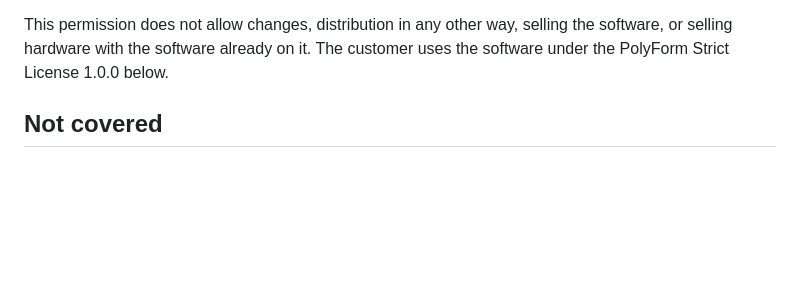
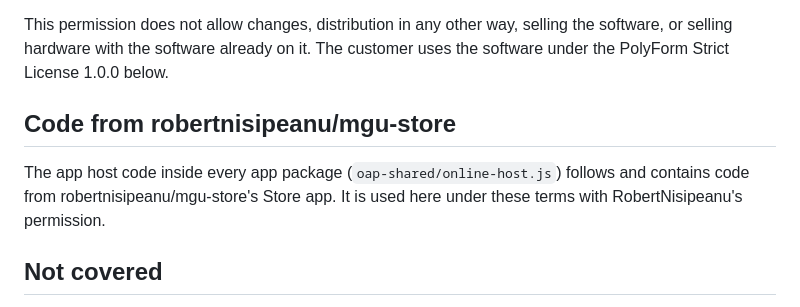
Before and after one commit to IterioDev/car-apps, a Markdown page: LICENSE.md, the part around the change. Drawn GitHub-style; blank space fills up the shorter version.

Commit message:
License: note RobertNisipeanu's permission for the app host code
Co-Authored-By: Claude Opus 5.5 <noreply@anthropic.com>

```diff
--- a/LICENSE.md
+++ b/LICENSE.md
@@ -43,6 +43,11 @@ and you may use the software as far as you need to install it and show that it w
 
 This permission does not allow changes, distribution in any other way, selling the software, or selling hardware
 with the software already on it. The customer uses the software under the PolyForm Strict License 1.0.0 below.
+
+## Code from robertnisipeanu/mgu-store
+
+The app host code inside every app package (`oap-shared/online-host.js`) follows and contains code from
+robertnisipeanu/mgu-store's Store app. It is used here under these terms with RobertNisipeanu's permission.
 
 ## Not covered
 
```
